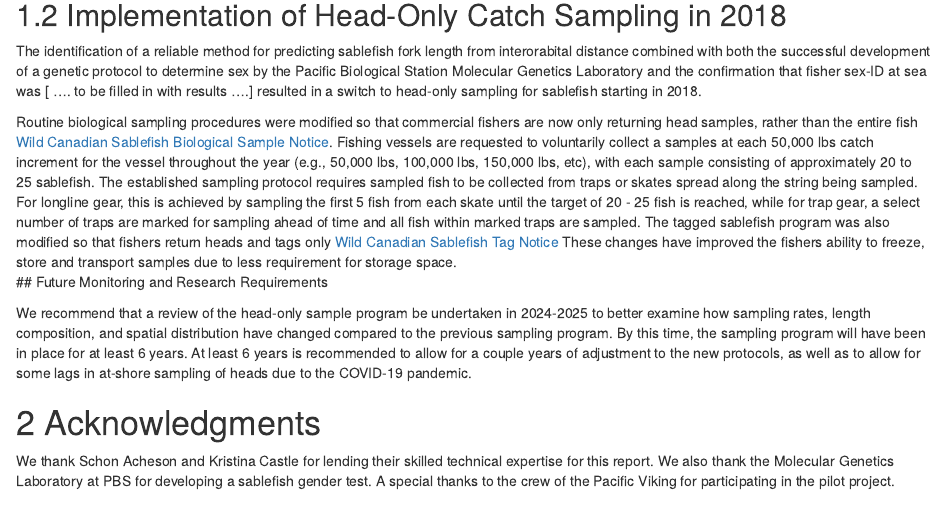
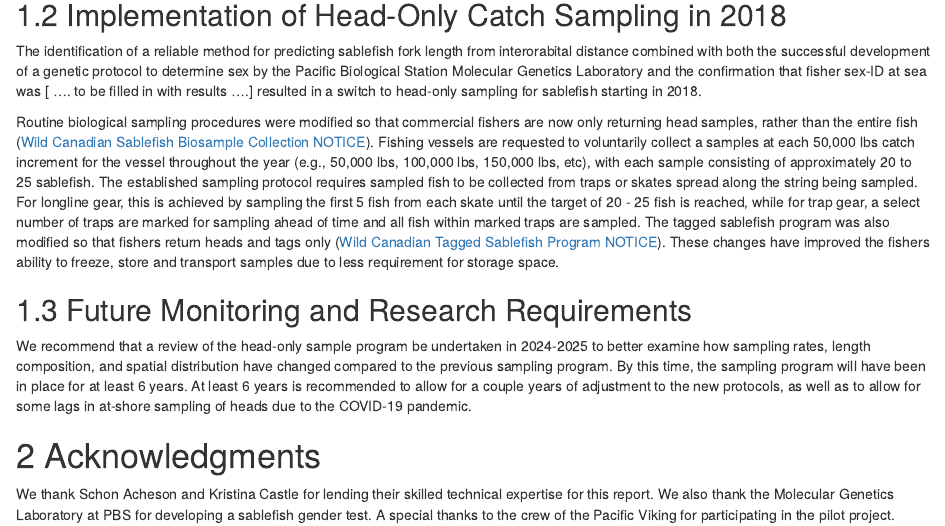
Before and after one commit to sabledata/sablehead, an R Markdown document (04_discussion.Rmd): the page in a window 1100 px wide, from 300 px down. Rendered offline with R 4.5, knitr and Pandoc, with nearby package versions; drawn as R Markdown's standard HTML page in place of the format the file asks for; the gapminder table comes from the copy in Python's plotly package.

Commit message:
updated markdown links to websites

```diff
--- a/04_discussion.Rmd
+++ b/04_discussion.Rmd
@@ -9,8 +9,8 @@ Interorbital distance (L~ID~) is recommended as the most suitable cranial measur
 
 The identification of a reliable method for predicting sablefish fork length from interorabital distance combined with both the successful development of a genetic protocol to determine sex by the Pacific Biological Station Molecular Genetics Laboratory and the confirmation that fisher sex-ID at sea was [ .... to be filled in with results ....] resulted in a switch to head-only sampling for sablefish starting in 2018.
 
-Routine biological sampling procedures were modified so that commercial fishers are now only returning head samples, rather than the entire fish [Wild Canadian Sablefish Biological Sample Notice](https://www.canadiansablefish.com/_files/ugd/9a2c54_8cc28ce29cda4dc38b4486c45b65f9a1.pdf).  Fishing vessels are requested to voluntarily collect a samples at each 50,000 lbs catch increment for the vessel throughout the year (e.g., 50,000 lbs, 100,000 lbs, 150,000 lbs, etc), with each sample consisting of approximately 20 to 25 sablefish. The established sampling protocol requires sampled fish to be collected from traps or skates spread along the string being sampled. For longline gear, this is achieved by sampling the first 5 fish from each skate until the target of 20 - 25 fish is reached, while for trap gear, a select number of traps are marked for sampling ahead of time and all fish within marked traps are sampled.  The tagged sablefish program was also modified so that fishers return heads and tags only [Wild Canadian Sablefish Tag Notice](https://www.canadiansablefish.com/_files/ugd/9a2c54_e9810a223b2b4a51abe4df8c64b5c4e7.pdf)
-These changes have improved the fishers ability to freeze, store and transport samples due to less requirement for storage space.
+Routine biological sampling procedures were modified so that commercial fishers are now only returning head samples, rather than the entire fish ([Wild Canadian Sablefish Biosample Collection NOTICE ](https://www.canadiansablefish.com/_files/ugd/9a2c54_8cc28ce29cda4dc38b4486c45b65f9a1.pdf)).  Fishing vessels are requested to voluntarily collect a samples at each 50,000 lbs catch increment for the vessel throughout the year (e.g., 50,000 lbs, 100,000 lbs, 150,000 lbs, etc), with each sample consisting of approximately 20 to 25 sablefish. The established sampling protocol requires sampled fish to be collected from traps or skates spread along the string being sampled. For longline gear, this is achieved by sampling the first 5 fish from each skate until the target of 20 - 25 fish is reached, while for trap gear, a select number of traps are marked for sampling ahead of time and all fish within marked traps are sampled.  The tagged sablefish program was also modified so that fishers return heads and tags only ([Wild Canadian Tagged Sablefish Program NOTICE ](https://www.canadiansablefish.com/_files/ugd/9a2c54_e9810a223b2b4a51abe4df8c64b5c4e7.pdf)). These changes have improved the fishers ability to freeze, store and transport samples due to less requirement for storage space.
+
 ## Future Monitoring and Research Requirements
 
 We recommend that a review of the head-only sample program be undertaken in 2024-2025 to better examine how sampling rates, length composition, and spatial distribution have changed compared to the previous sampling program. By this time, the sampling program will have been in place for at least 6 years. At least 6 years is recommended to allow for a couple years of adjustment to the new protocols, as well as to allow for some lags in at-shore sampling of heads due to the COVID-19 pandemic.
```
Also changed, not shown: 6 other files.
